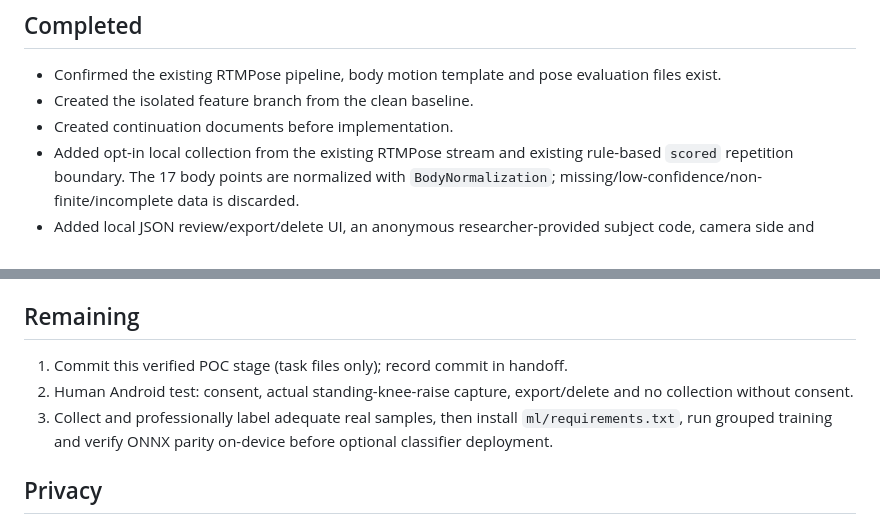
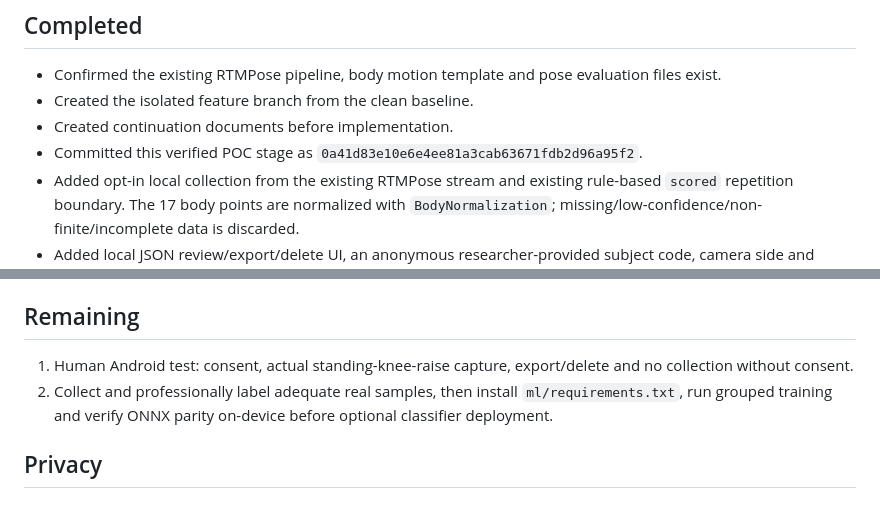
Before and after one commit to Yang20040522/tkuim_project, a Markdown page: docs/ML_PROGRESS.md, 2 parts joined by grey strips. GitHub-like rendering.

```diff
--- a/docs/ML_PROGRESS.md
+++ b/docs/ML_PROGRESS.md
@@ -15,6 +15,7 @@ Collection and training-pipeline POC implemented and validated with focused test
 - Confirmed the existing RTMPose pipeline, body motion template and pose evaluation files exist.
 - Created the isolated feature branch from the clean baseline.
 - Created continuation documents before implementation.
+- Committed this verified POC stage as `0a41d83e10e6e4ee81a3cab63671fdb2d96a95f2`.
 - Added opt-in local collection from the existing RTMPose stream and existing rule-based `scored` repetition boundary. The 17 body points are normalized with `BodyNormalization`; missing/low-confidence/non-finite/incomplete data is discarded.
 - Added local JSON review/export/delete UI, an anonymous researcher-provided subject code, camera side and segment metadata. Consent lasts only for the current training route.
 - Added a versioned Flutter/Python five-feature schema and an unavailable ML evaluation interface. Current repetition scoring remains authoritative.
@@ -47,9 +48,8 @@ Collection and training-pipeline POC implemented and validated with focused test
 
 ## Remaining
 
-1. Commit this verified POC stage (task files only); record commit in handoff.
-2. Human Android test: consent, actual standing-knee-raise capture, export/delete and no collection without consent.
-3. Collect and professionally label adequate real samples, then install `ml/requirements.txt`, run grouped training and verify ONNX parity on-device before optional classifier deployment.
+1. Human Android test: consent, actual standing-knee-raise capture, export/delete and no collection without consent.
+2. Collect and professionally label adequate real samples, then install `ml/requirements.txt`, run grouped training and verify ONNX parity on-device before optional classifier deployment.
 
 ## Privacy
 
```
Also changed, not shown: docs/ML_HANDOFF.md (+4 -5 lines).
